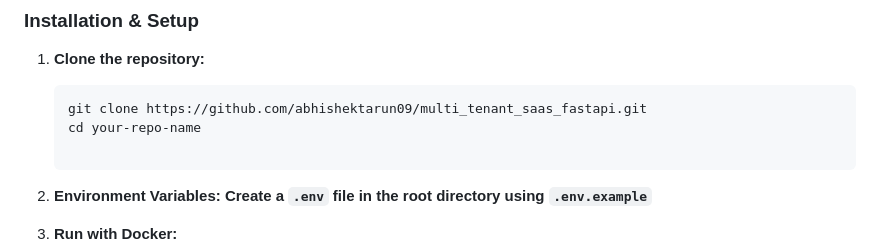
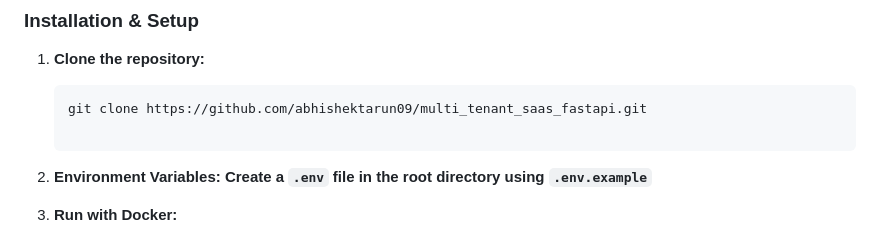
Before and after one commit to abhishektarun09/multi_tenant_saas_fastapi, a Markdown page: README.md, the part around the change. Rendered like a GitHub page.

Commit message:
first readme file

````diff
--- a/README.md
+++ b/README.md
@@ -72,7 +72,6 @@ A robust, multi-tenant SaaS backend architecture built with a modern Python stac
 1. **Clone the repository:**
    ```bash
    git clone https://github.com/abhishektarun09/multi_tenant_saas_fastapi.git
-   cd your-repo-name
 
 2. **Environment Variables: Create a `.env` file in the root directory using `.env.example`**
 
````
